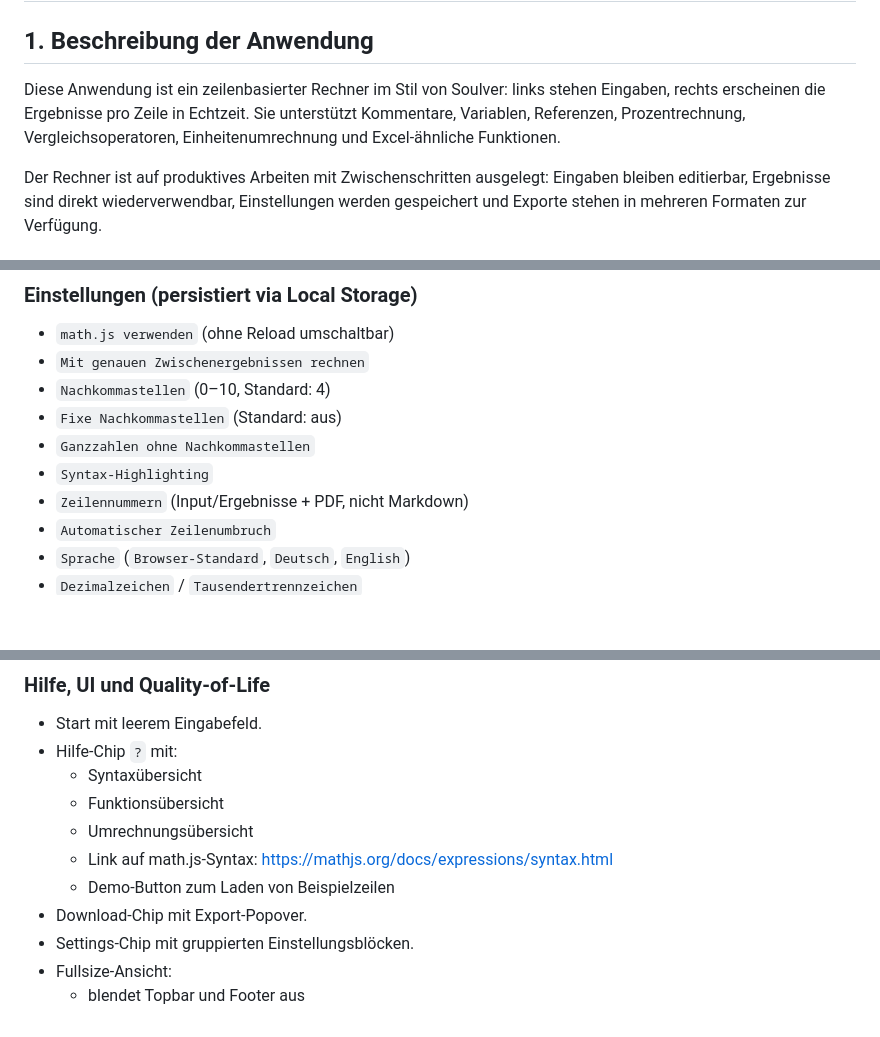
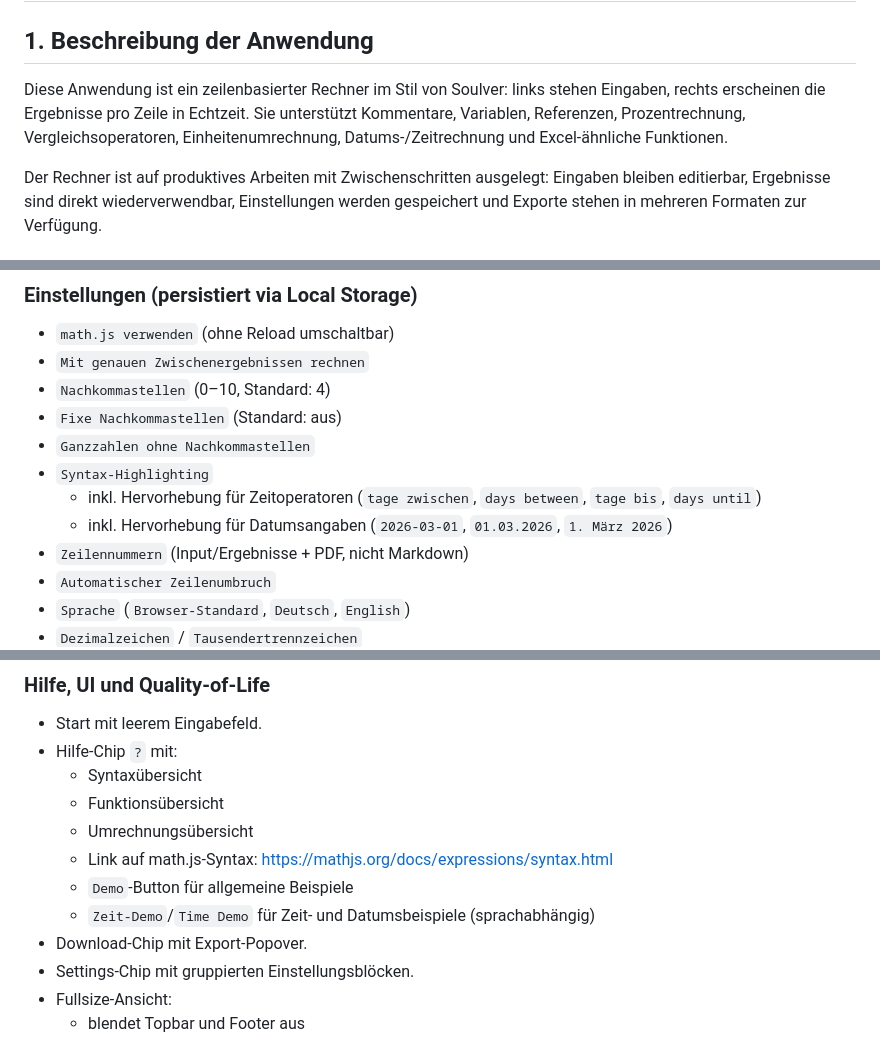
Before and after one commit to anga83/calc, a Markdown page: README.md, 3 parts joined by grey strips. Drawn GitHub-style; blank space fills up the shorter version.

```diff
--- a/README.md
+++ b/README.md
@@ -1,7 +1,7 @@
 # Zeilenrechner (Soulver-ähnliche Webapp)
 
 ## 1. Beschreibung der Anwendung
-Diese Anwendung ist ein zeilenbasierter Rechner im Stil von Soulver: links stehen Eingaben, rechts erscheinen die Ergebnisse pro Zeile in Echtzeit. Sie unterstützt Kommentare, Variablen, Referenzen, Prozentrechnung, Vergleichsoperatoren, Einheitenumrechnung und Excel-ähnliche Funktionen.
+Diese Anwendung ist ein zeilenbasierter Rechner im Stil von Soulver: links stehen Eingaben, rechts erscheinen die Ergebnisse pro Zeile in Echtzeit. Sie unterstützt Kommentare, Variablen, Referenzen, Prozentrechnung, Vergleichsoperatoren, Einheitenumrechnung, Datums-/Zeitrechnung und Excel-ähnliche Funktionen.
 
 Der Rechner ist auf produktives Arbeiten mit Zwischenschritten ausgelegt: Eingaben bleiben editierbar, Ergebnisse sind direkt wiederverwendbar, Einstellungen werden gespeichert und Exporte stehen in mehreren Formaten zur Verfügung.
 
@@ -58,6 +65,8 @@ Der Rechner ist auf produktives Arbeiten mit Zwischenschritten ausgelegt: Eingab
 - `Fixe Nachkommastellen` (Standard: aus)
 - `Ganzzahlen ohne Nachkommastellen`
 - `Syntax-Highlighting`
+  - inkl. Hervorhebung für Zeitoperatoren (`tage zwischen`, `days between`, `tage bis`, `days until`)
+  - inkl. Hervorhebung für Datumsangaben (`2026-03-01`, `01.03.2026`, `1. März 2026`)
 - `Zeilennummern` (Input/Ergebnisse + PDF, nicht Markdown)
 - `Automatischer Zeilenumbruch`
 - `Sprache` (`Browser-Standard`, `Deutsch`, `English`)
@@ -70,7 +79,8 @@ Der Rechner ist auf produktives Arbeiten mit Zwischenschritten ausgelegt: Eingab
   - Funktionsübersicht
   - Umrechnungsübersicht
   - Link auf math.js-Syntax: <https://mathjs.org/docs/expressions/syntax.html>
-  - Demo-Button zum Laden von Beispielzeilen
+  - `Demo`-Button für allgemeine Beispiele
+  - `Zeit-Demo`/`Time Demo` für Zeit- und Datumsbeispiele (sprachabhängig)
 - Download-Chip mit Export-Popover.
 - Settings-Chip mit gruppierten Einstellungsblöcken.
 - Fullsize-Ansicht:
```
Also changed, not shown: other parts of README.md (+16 -2 lines).
